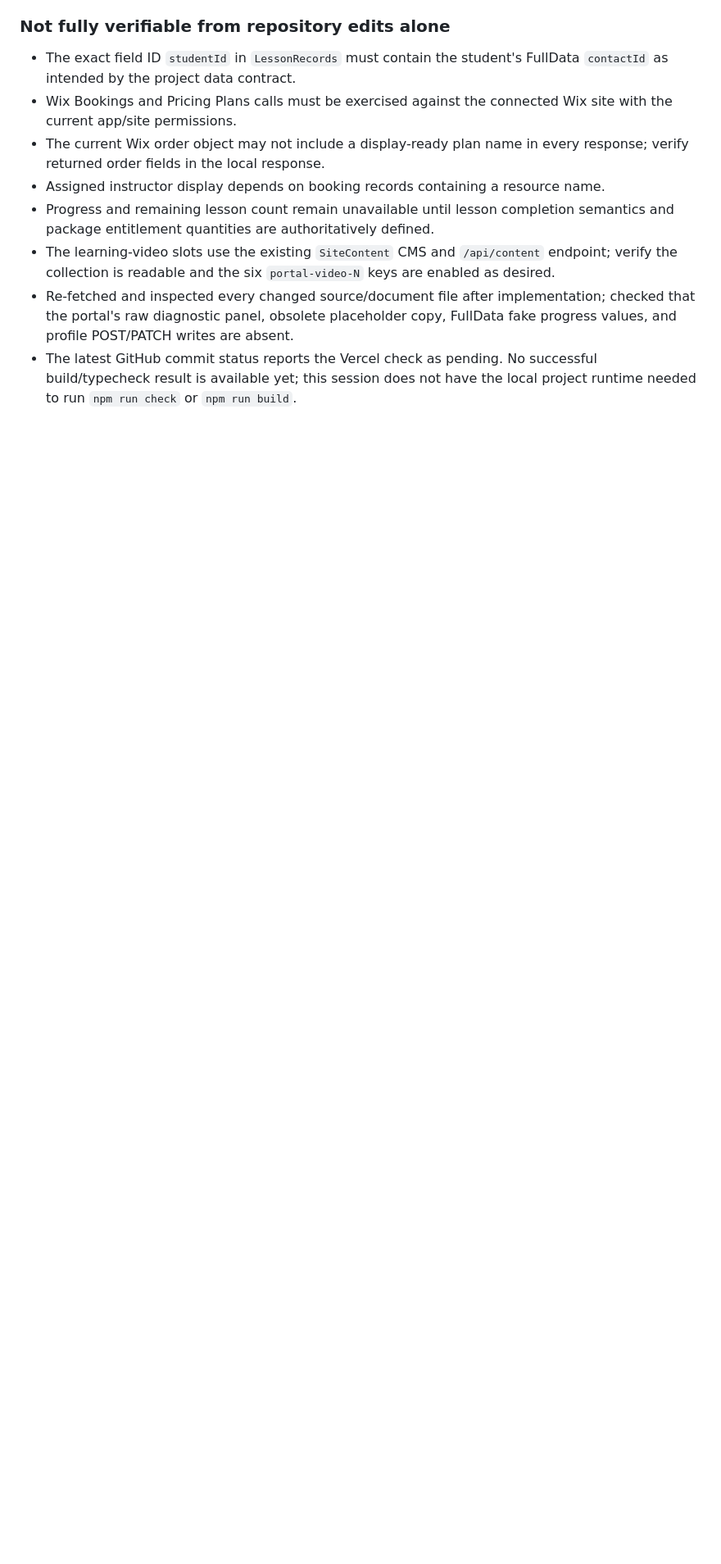
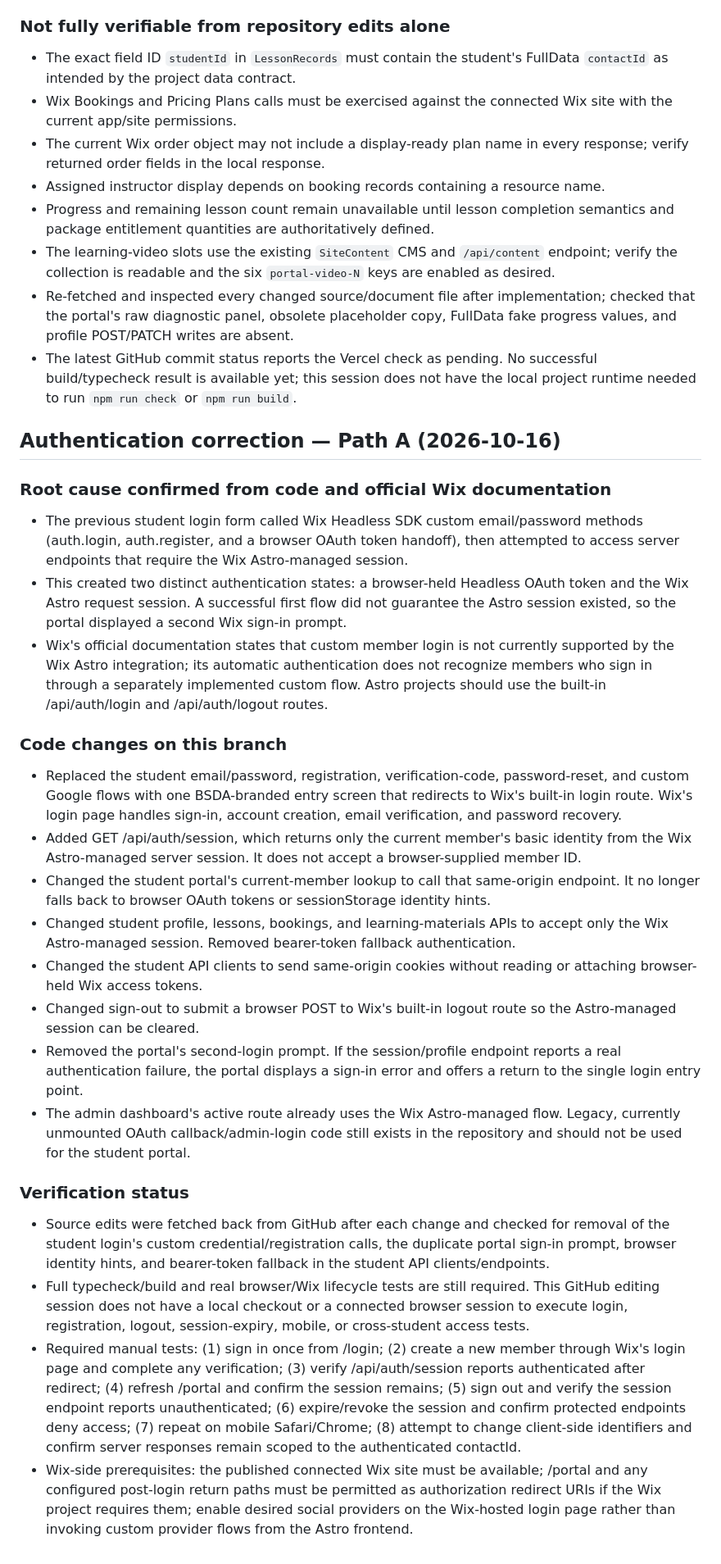
Before and after one commit to Tanjir217/British-Standard-Driving-Academy, a Markdown page: docs/student-portal-implementation-plan.md, the part around the change. Shown at 82% size. Drawn GitHub-style; blank space fills up the shorter version.

Commit message:
Document Wix Astro managed authentication correction

```diff
--- a/docs/student-portal-implementation-plan.md
+++ b/docs/student-portal-implementation-plan.md
@@ -123,3 +123,27 @@
 - The learning-video slots use the existing `SiteContent` CMS and `/api/content` endpoint; verify the collection is readable and the six `portal-video-N` keys are enabled as desired.
 - Re-fetched and inspected every changed source/document file after implementation; checked that the portal's raw diagnostic panel, obsolete placeholder copy, FullData fake progress values, and profile POST/PATCH writes are absent.
 - The latest GitHub commit status reports the Vercel check as pending. No successful build/typecheck result is available yet; this session does not have the local project runtime needed to run `npm run check` or `npm run build`.
+
+
+## Authentication correction — Path A (2026-10-16)
+
+### Root cause confirmed from code and official Wix documentation
+- The previous student login form called Wix Headless SDK custom email/password methods (auth.login, auth.register, and a browser OAuth token handoff), then attempted to access server endpoints that require the Wix Astro-managed session.
+- This created two distinct authentication states: a browser-held Headless OAuth token and the Wix Astro request session. A successful first flow did not guarantee the Astro session existed, so the portal displayed a second Wix sign-in prompt.
+- Wix's official documentation states that custom member login is not currently supported by the Wix Astro integration; its automatic authentication does not recognize members who sign in through a separately implemented custom flow. Astro projects should use the built-in /api/auth/login and /api/auth/logout routes.
+
+### Code changes on this branch
+- Replaced the student email/password, registration, verification-code, password-reset, and custom Google flows with one BSDA-branded entry screen that redirects to Wix's built-in login route. Wix's login page handles sign-in, account creation, email verification, and password recovery.
+- Added GET /api/auth/session, which returns only the current member's basic identity from the Wix Astro-managed server session. It does not accept a browser-supplied member ID.
+- Changed the student portal's current-member lookup to call that same-origin endpoint. It no longer falls back to browser OAuth tokens or sessionStorage identity hints.
+- Changed student profile, lessons, bookings, and learning-materials APIs to accept only the Wix Astro-managed session. Removed bearer-token fallback authentication.
+- Changed the student API clients to send same-origin cookies without reading or attaching browser-held Wix access tokens.
+- Changed sign-out to submit a browser POST to Wix's built-in logout route so the Astro-managed session can be cleared.
+- Removed the portal's second-login prompt. If the session/profile endpoint reports a real authentication failure, the portal displays a sign-in error and offers a return to the single login entry point.
+- The admin dashboard's active route already uses the Wix Astro-managed flow. Legacy, currently unmounted OAuth callback/admin-login code still exists in the repository and should not be used for the student portal.
+
+### Verification status
+- Source edits were fetched back from GitHub after each change and checked for removal of the student login's custom credential/registration calls, the duplicate portal sign-in prompt, browser identity hints, and bearer-token fallback in the student API clients/endpoints.
+- Full typecheck/build and real browser/Wix lifecycle tests are still required. This GitHub editing session does not have a local checkout or a connected browser session to execute login, registration, logout, session-expiry, mobile, or cross-student access tests.
+- Required manual tests: (1) sign in once from /login; (2) create a new member through Wix's login page and complete any verification; (3) verify /api/auth/session reports authenticated after redirect; (4) refresh /portal and confirm the session remains; (5) sign out and verify the session endpoint reports unauthenticated; (6) expire/revoke the session and confirm protected endpoints deny access; (7) repeat on mobile Safari/Chrome; (8) attempt to change client-side identifiers and confirm server responses remain scoped to the authenticated contactId.
+- Wix-side prerequisites: the published connected Wix site must be available; /portal and any configured post-login return paths must be permitted as authorization redirect URIs if the Wix project requires them; enable desired social providers on the Wix-hosted login page rather than invoking custom provider flows from the Astro frontend.
```
